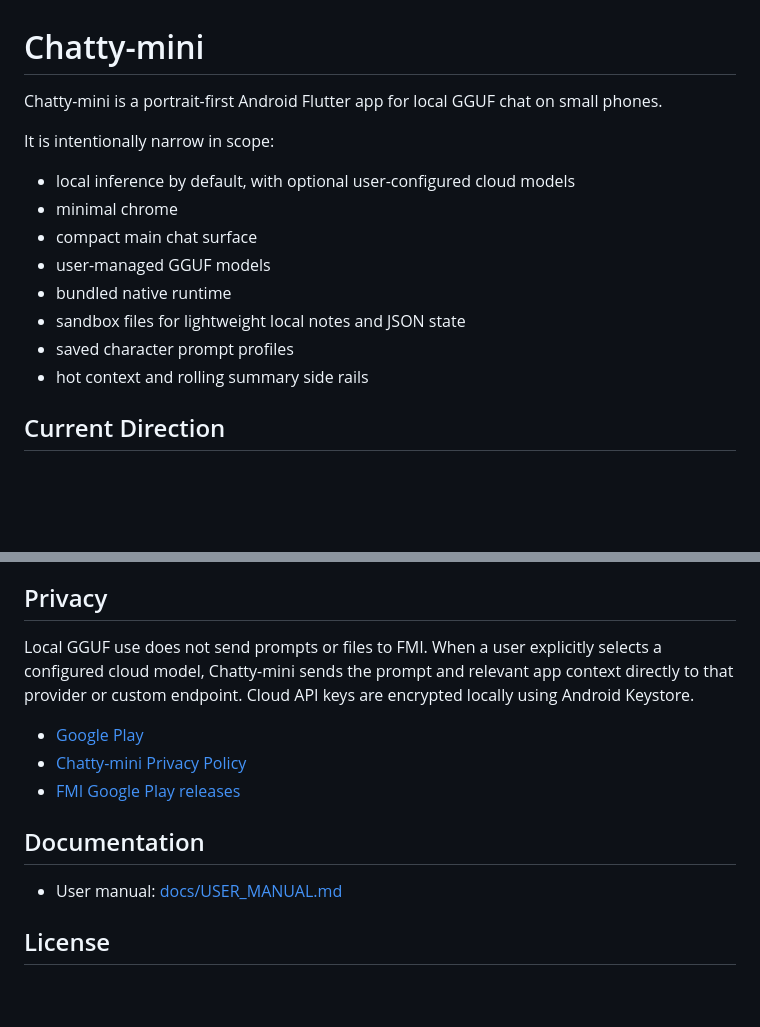
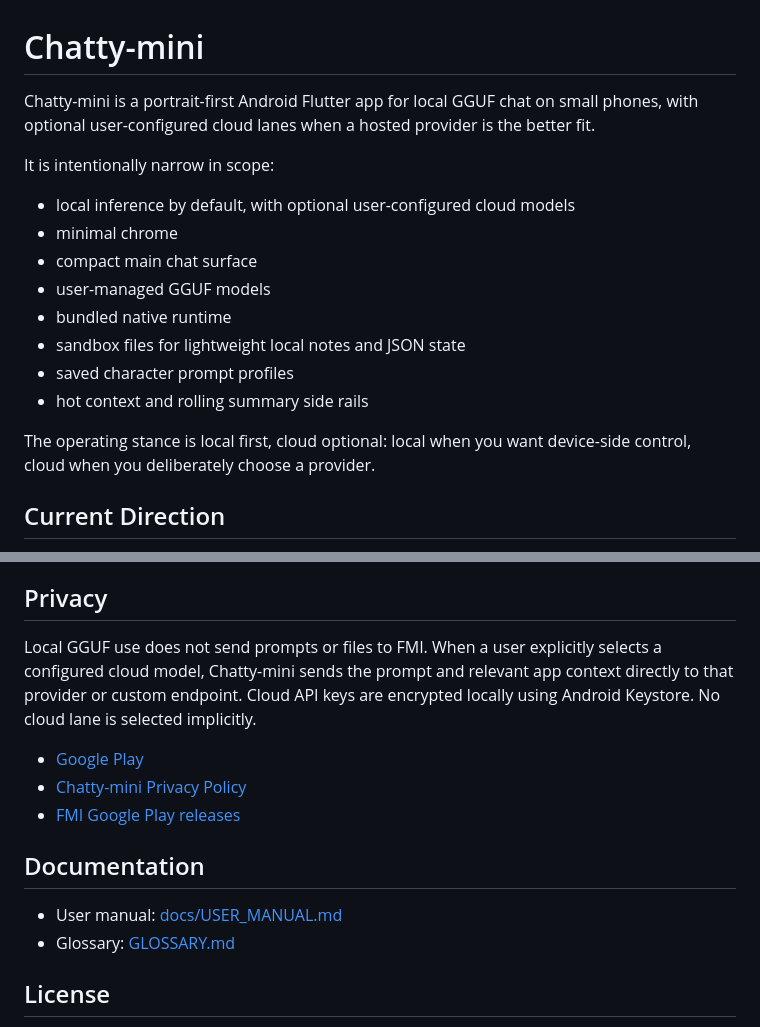
Before and after one commit to instance001/chatty-mini, a Markdown page: README.md, 2 parts joined by grey strips. Drawn GitHub-style; blank space fills up the shorter version.

```diff
--- a/README.md
+++ b/README.md
@@ -1,6 +1,6 @@
 # Chatty-mini
 
-Chatty-mini is a portrait-first Android Flutter app for local GGUF chat on small phones.
+Chatty-mini is a portrait-first Android Flutter app for local GGUF chat on small phones, with optional user-configured cloud lanes when a hosted provider is the better fit.
 
 It is intentionally narrow in scope:
 
@@ -12,6 +12,8 @@ It is intentionally narrow in scope:
 - sandbox files for lightweight local notes and JSON state
 - saved character prompt profiles
 - hot context and rolling summary side rails
+
+The operating stance is local first, cloud optional: local when you want device-side control, cloud when you deliberately choose a provider.
 
 ## Current Direction
 
@@ -56,7 +58,7 @@ That means:
 
 ## Privacy
 
-Local GGUF use does not send prompts or files to FMI. When a user explicitly selects a configured cloud model, Chatty-mini sends the prompt and relevant app context directly to that provider or custom endpoint. Cloud API keys are encrypted locally using Android Keystore.
+Local GGUF use does not send prompts or files to FMI. When a user explicitly selects a configured cloud model, Chatty-mini sends the prompt and relevant app context directly to that provider or custom endpoint. Cloud API keys are encrypted locally using Android Keystore. No cloud lane is selected implicitly.
 
 - [Google Play](https://play.google.com/store/apps/details?id=io.instance001.chatmini)
 - [Chatty-mini Privacy Policy](https://instance001.github.io/privacy/chatty-mini.html)
@@ -65,6 +67,7 @@ Local GGUF use does not send prompts or files to FMI. When a user explicitly sel
 ## Documentation
 
 - User manual: [docs/USER_MANUAL.md](docs/USER_MANUAL.md)
+- Glossary: [GLOSSARY.md](GLOSSARY.md)
 
 ## License
 
```
Also changed, not shown: GLOSSARY.md (added, +19 -0 lines), docs/USER_MANUAL.md (+4 -0 lines).
